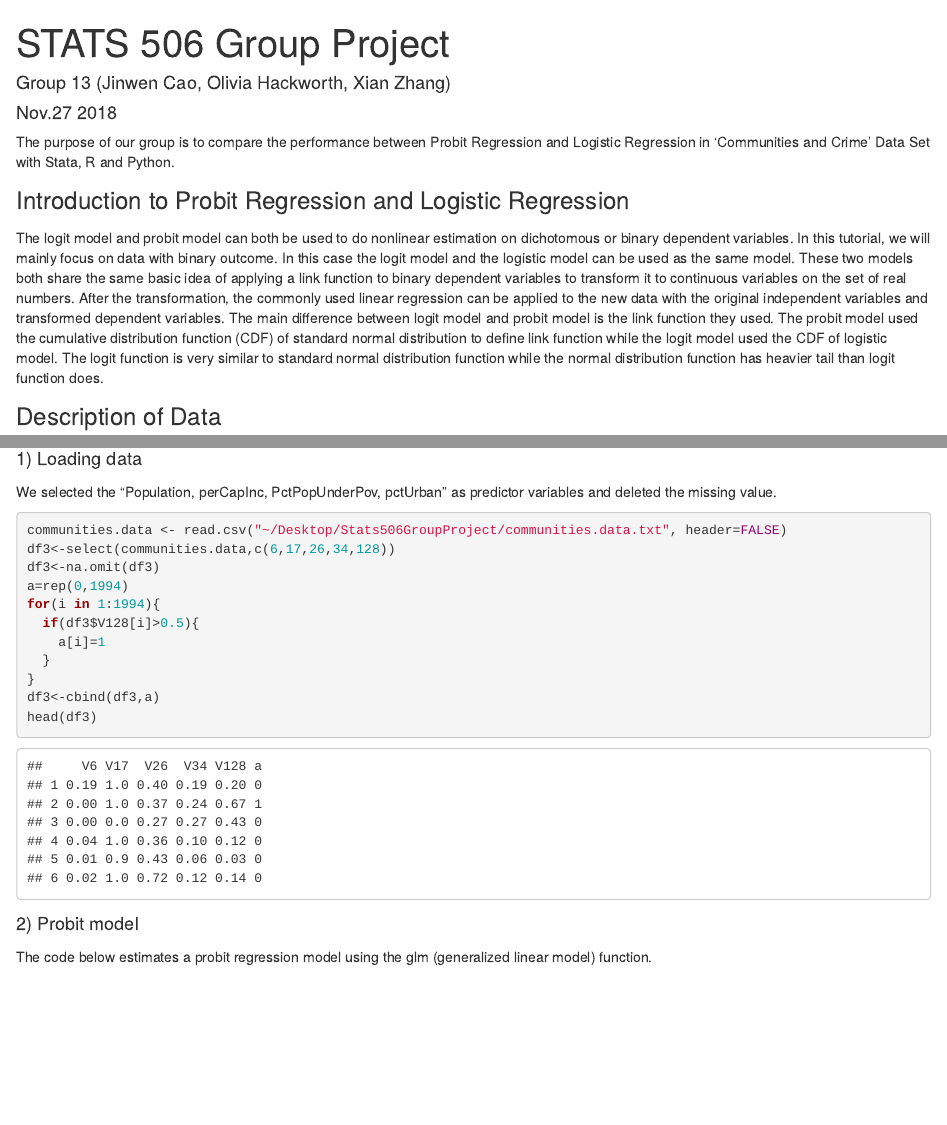
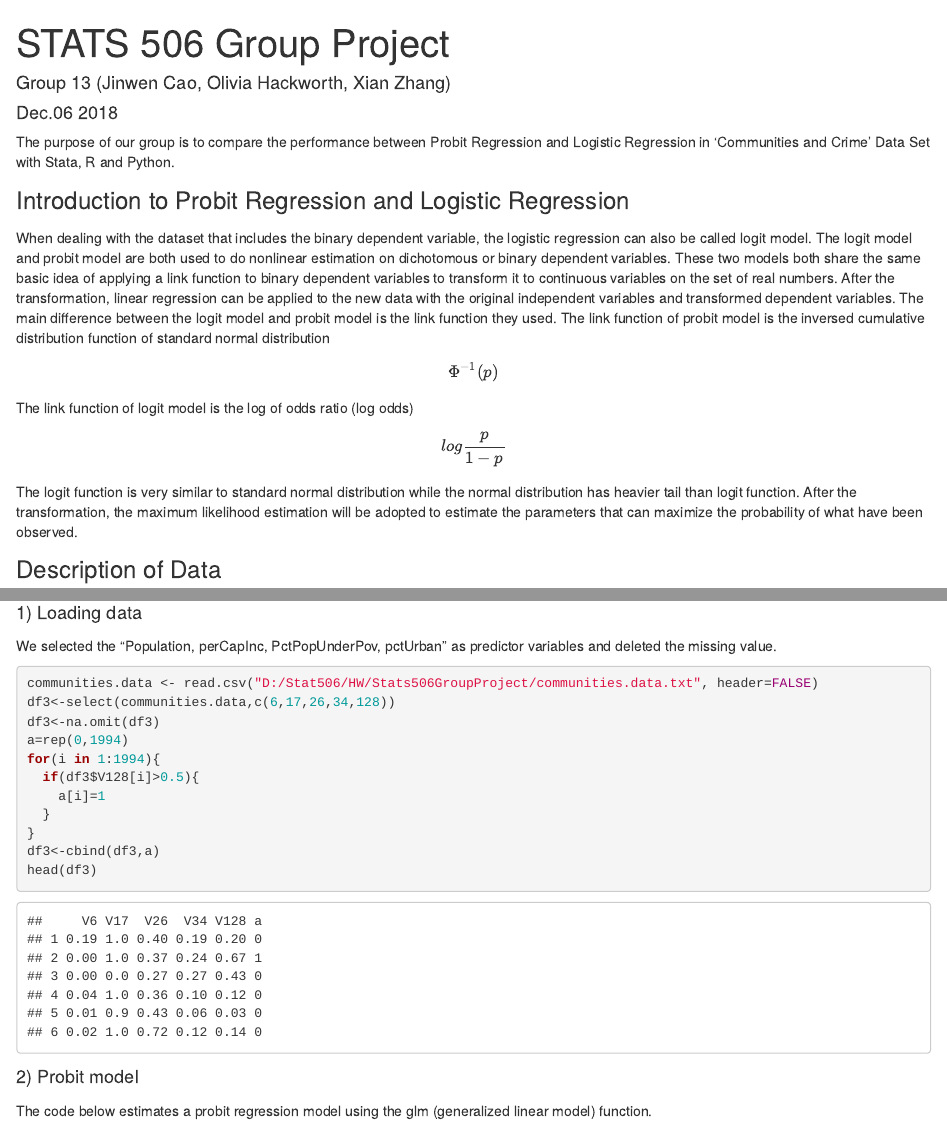
Before and after one commit to ojhackworth/Stats506GroupProject, an R Markdown document (506ProjectDraftFinal.Rmd): the page in a window 1100 px wide, from its top, and a second part further down, joined at a grey line. Rendered offline with R 4.5, knitr and Pandoc, with nearby package versions; some code elsewhere in the file could not run offline.

Commit message:
made some change by Jinwen

````diff
--- a/506ProjectDraftFinal.Rmd
+++ b/506ProjectDraftFinal.Rmd
@@ -1,7 +1,7 @@
 ---
 title: "STATS 506 Group Project"
 author: "Group 13 (Jinwen Cao, Olivia Hackworth, Xian Zhang)"
-date: "Nov.27 2018"
+date: "Dec.06 2018"
 output: html_document
 ---
 
@@ -9,7 +9,7 @@ The purpose of our group is to compare the performance between Probit Regression
 
 <font size="5">Introduction to Probit Regression and Logistic Regression</font><br />
 
-The logit model and probit model can both be used to do nonlinear estimation on dichotomous or binary dependent variables. In this tutorial, we will mainly focus on data with binary outcome. In this case the logit model and the logistic model can be used as the same model. These two models both share the same basic idea of applying a link function to binary dependent variables to transform it to continuous variables on the set of real numbers. After the transformation, the commonly used linear regression can be applied to the new data with the original independent variables and transformed dependent variables. The main difference between logit model and probit model is the link function they used. The probit model used the cumulative distribution function (CDF) of standard normal distribution to define link function while the logit model used the CDF of logistic model. The logit function is very similar to standard normal distribution function while the normal distribution function has heavier tail than logit function does.
+When dealing with the dataset that includes the binary dependent variable, the logistic regression can also be called logit model. The logit model and probit model are both used to do nonlinear estimation on dichotomous or binary dependent variables. These two models both share the same basic idea of applying a link function to binary dependent variables to transform it to continuous variables on the set of real numbers. After the transformation, linear regression can be applied to the new data with the original independent variables and transformed dependent variables. The main difference between the logit model and probit model is the link function they used. The link function of probit model is the inversed cumulative distribution function of standard normal distribution \[\Phi^{-1}(p)\] The link function of logit model is the log of odds ratio (log odds) \[log\frac{p}{1-p}\] The logit function is very similar to standard normal distribution while the normal distribution has heavier tail than logit function. After the transformation, the maximum likelihood estimation will be adopted to estimate the parameters that can maximize the probability of what have been observed.
 
 
 <font size="5">Description of Data</font><br />
@@ -202,7 +201,7 @@ From the summary of logit model, we can also see that except variable *perCapInc
 We selected the "Population, perCapInc, PctPopUnderPov, pctUrban" as predictor variables and deleted the missing value.
 
 ```{r}
-communities.data <- read.csv("~/Desktop/Stats506GroupProject/communities.data.txt", header=FALSE)
+communities.data <- read.csv("D:/Stat506/HW/Stats506GroupProject/communities.data.txt", header=FALSE)
 df3<-select(communities.data,c(6,17,26,34,128))
 df3<-na.omit(df3)
 a=rep(0,1994)
````
Also changed, not shown: 506ProjectDraftFinal.Rmd (1 more changed lines).
